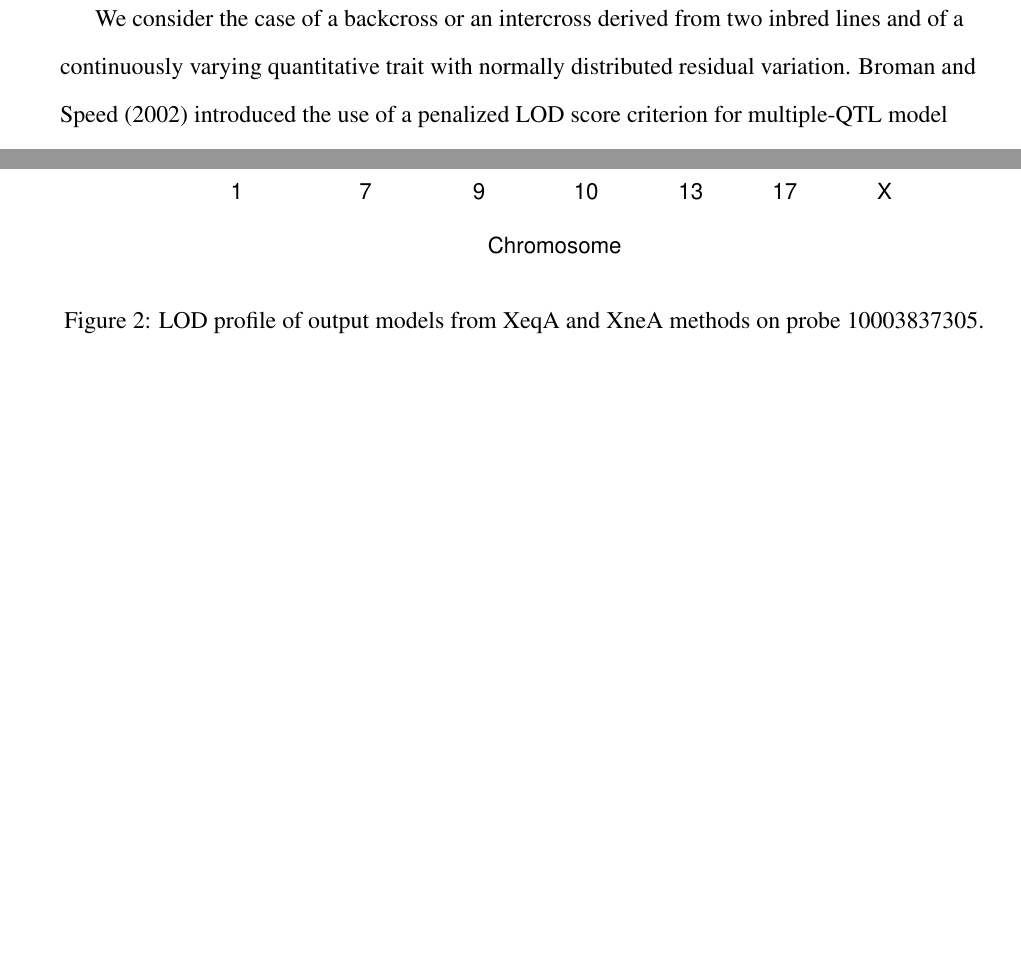
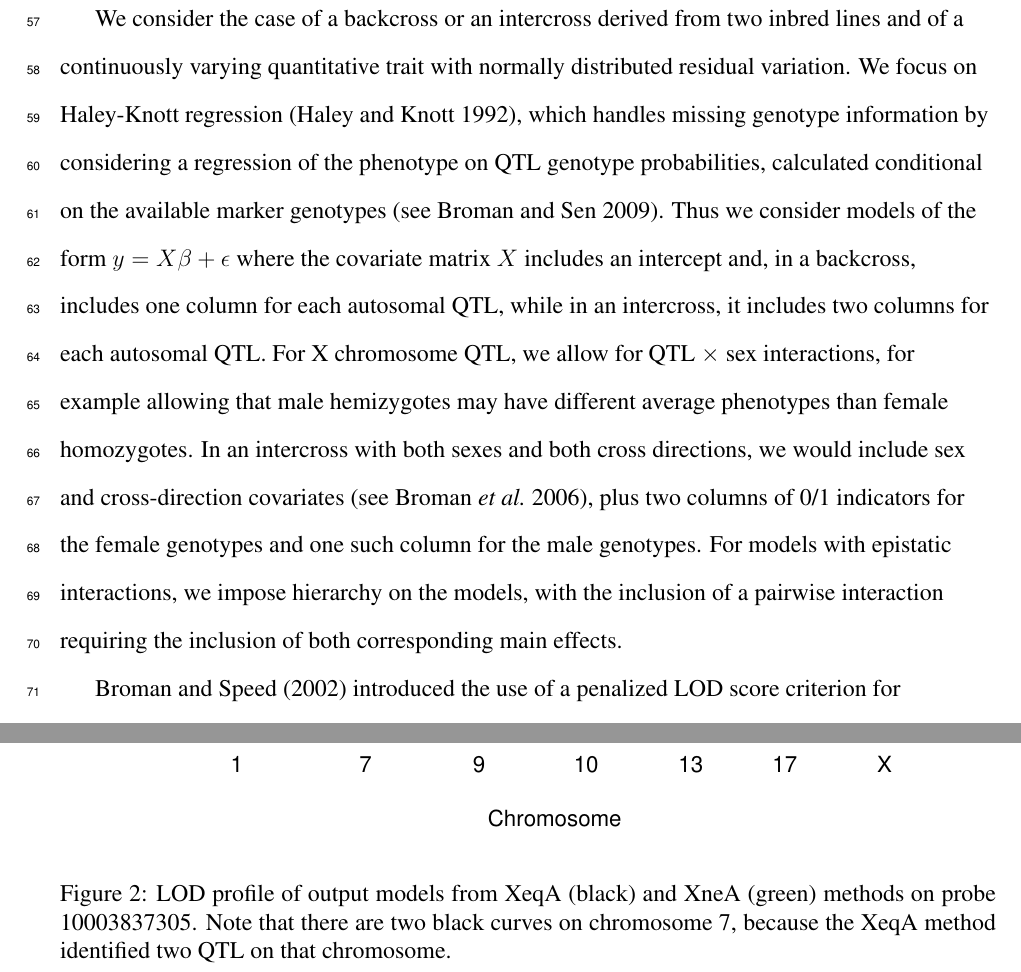
Before and after one commit to kbroman/Paper_qtlX, a LaTeX document (qtlX.tex): two parts of pages 5 and 21 of 21 before the commit and two parts of pages 5 and 22 of 22 after it, joined at a grey line, cut so that both start at the same text, the shorter picture padded with empty space. Compiled offline with pdfLaTeX.

Commit message:
revisions in response to reviews
- more details on treatment of genotypes in first paragraph of methods
- clarification re two black curves on chr 7 in figure 2 legend
- acknowledge reviewers

```diff
--- a/qtlX.tex
+++ b/qtlX.tex
@@ -154,7 +154,23 @@ implemented in the widely-used package R/qtl \citep{Broman2003}.
 
 We consider the case of a backcross or an intercross derived from two
 inbred lines and of a continuously varying quantitative trait with
-normally distributed residual variation. \citet{Broman2002} introduced
-the use of a penalized LOD score criterion for multiple-QTL model
-selection in this context. They focused on additive QTL models and
-placed a linear penalty on the number of QTL. Their criterion was
+normally distributed residual variation. We focus on Haley-Knott
+regression \citep{Haley1992}, which handles missing genotype
+information by considering a regression of the phenotype on QTL
+genotype probabilities, calculated conditional on the available marker
+genotypes \citep[see][]{Broman2009}. Thus we consider models of the
+form $y = X\beta + \epsilon$ where the covariate matrix $X$ includes
+an intercept and, in a backcross, includes one column for each autosomal
+QTL, while in an intercross, it includes two columns for each autosomal
+QTL. For X chromosome QTL, we allow for QTL $\times$ sex interactions,
+for example allowing that male hemizygotes may have different average
+phenotypes than female homozygotes. In an intercross with both sexes
+and both cross directions, we would include sex and cross-direction
+covariates \citep[see][]{Broman2006}, plus two columns of 0/1
+indicators for the female genotypes and one such column for the male
+genotypes. For models with epistatic interactions, we impose hierarchy
+on the models, with the inclusion of a pairwise interaction requiring
+the inclusion of both corresponding main effects.
+
+\citet{Broman2002} introduced the use of a penalized LOD score
+criterion for multiple-QTL model selection in this context. They
@@ -652,8 +674,10 @@ Q2:Q4 & 7@18.6:10@24.0 & 7:10 &  & 7.0\\
 
 \vspace{0cm}
 
-\caption{LOD profile of output models from XeqA and XneA methods
-  on probe 10003837305.
+\caption{LOD profile of output models from XeqA (black) and XneA
+  (green) methods on probe 10003837305. Note that there are two black
+  curves on chromosome 7, because the XeqA method identified two QTL
+  on that chromosome.
 \label{fig:probe305}}
 \end{figure}
 
```
Also changed, not shown: qtlX.pdf, qtlX.tex (8 more changed lines).
